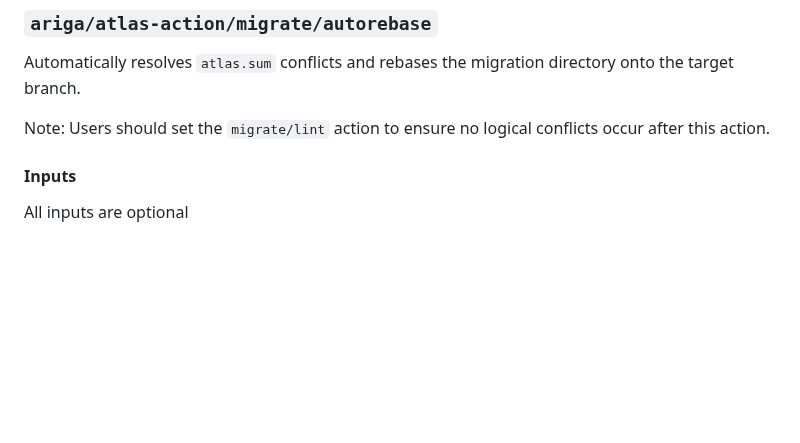
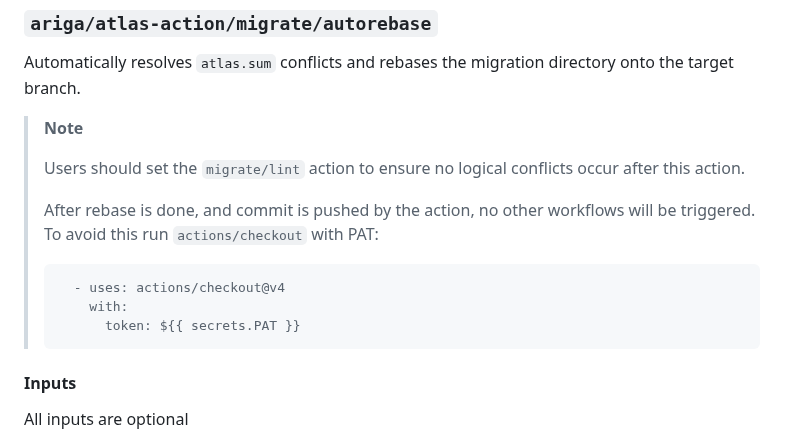
Before and after one commit to ariga/atlas-action, a Markdown page: README.md, the part around the change. GitHub-like rendering; blank space fills up the shorter version.

````diff
--- a/README.md
+++ b/README.md
@@ -329,7 +329,18 @@ All inputs are optional as they may be specified in the Atlas configuration file
 
 Automatically resolves `atlas.sum` conflicts and rebases the migration directory onto the target branch.
 
-Note: Users should set the `migrate/lint` action to ensure no logical conflicts occur after this action.
+> **Note**
+>
+> Users should set the `migrate/lint` action to ensure no logical conflicts occur after this action.
+>
+> After rebase is done, and commit is pushed by the action, no other workflows will be triggered.
+> To avoid this run `actions/checkout` with PAT:
+>```
+>   - uses: actions/checkout@v4
+>     with:
+>       token: ${{ secrets.PAT }}
+>```
+
 
 #### Inputs
 
````
